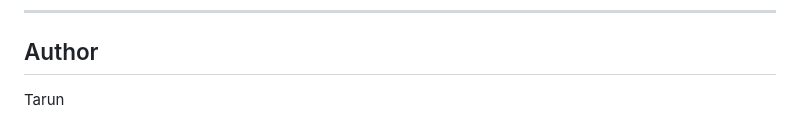
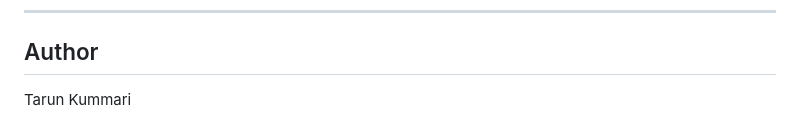
Before and after one commit to t95532/Projects, a Markdown page: MLops Advanced/readme.md, the part around the change. Drawn GitHub-style.

```diff
--- a/MLops Advanced/readme.md
+++ b/MLops Advanced/readme.md
@@ -265,4 +265,4 @@ Grafana provides dashboards for:
 
 ## Author
 
-Tarun
+Tarun Kummari
```
